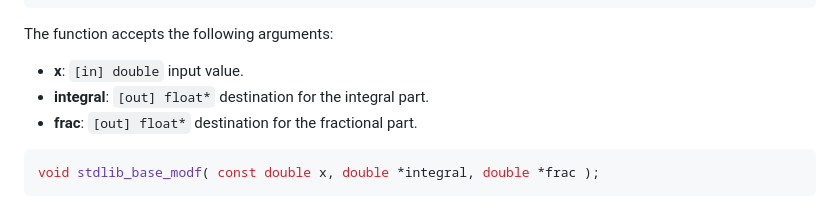
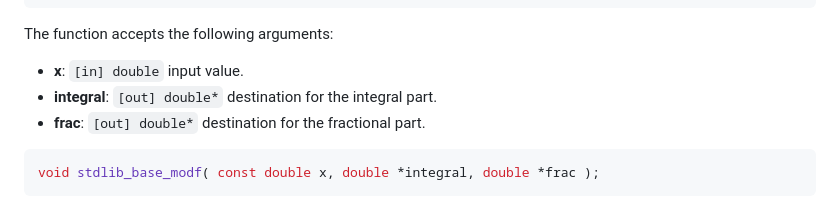
Before and after one commit to stdlib-js/math-base-special-modf, a Markdown page: README.md, the part around the change. GitHub-like rendering.

Commit message:
Auto-generated commit

````diff
--- a/README.md
+++ b/README.md
@@ -178,8 +178,8 @@ stdlib_base_modf( 4.0, &integral, &frac );
 The function accepts the following arguments:
 
 -   **x**: `[in] double` input value.
--   **integral**: `[out] float*` destination for the integral part.
--   **frac**: `[out] float*` destination for the fractional part.
+-   **integral**: `[out] double*` destination for the integral part.
+-   **frac**: `[out] double*` destination for the fractional part.
 
 ```c
 void stdlib_base_modf( const double x, double *integral, double *frac );
````
Also changed, not shown: CHANGELOG.md (+1 -0 lines).
